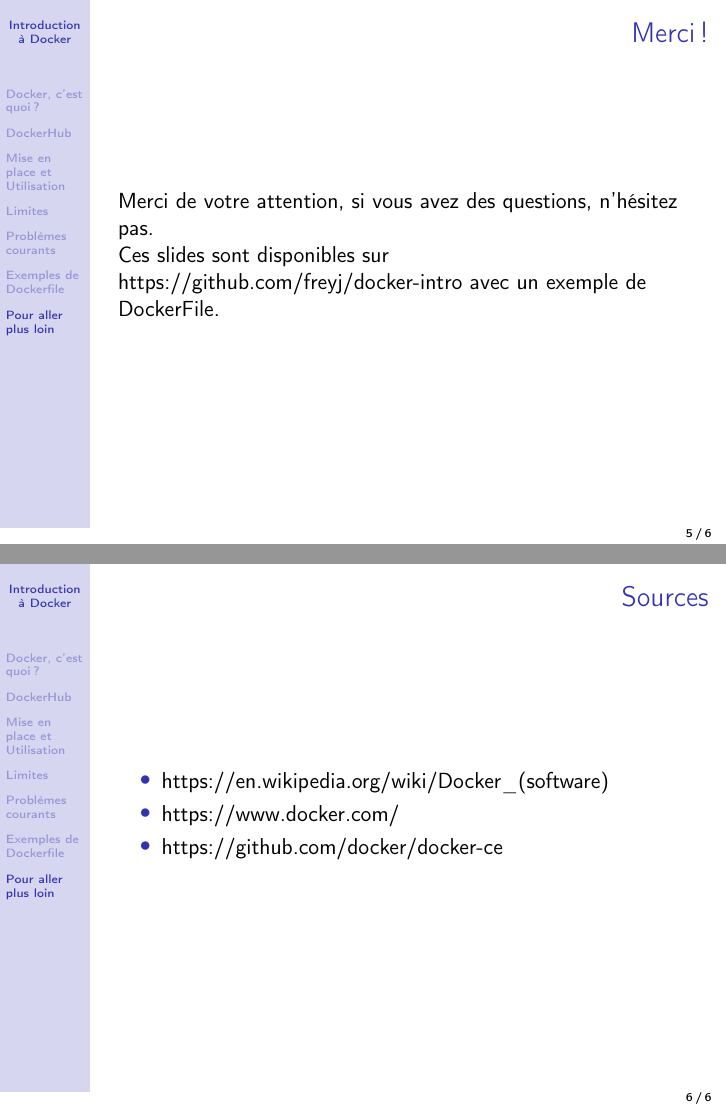
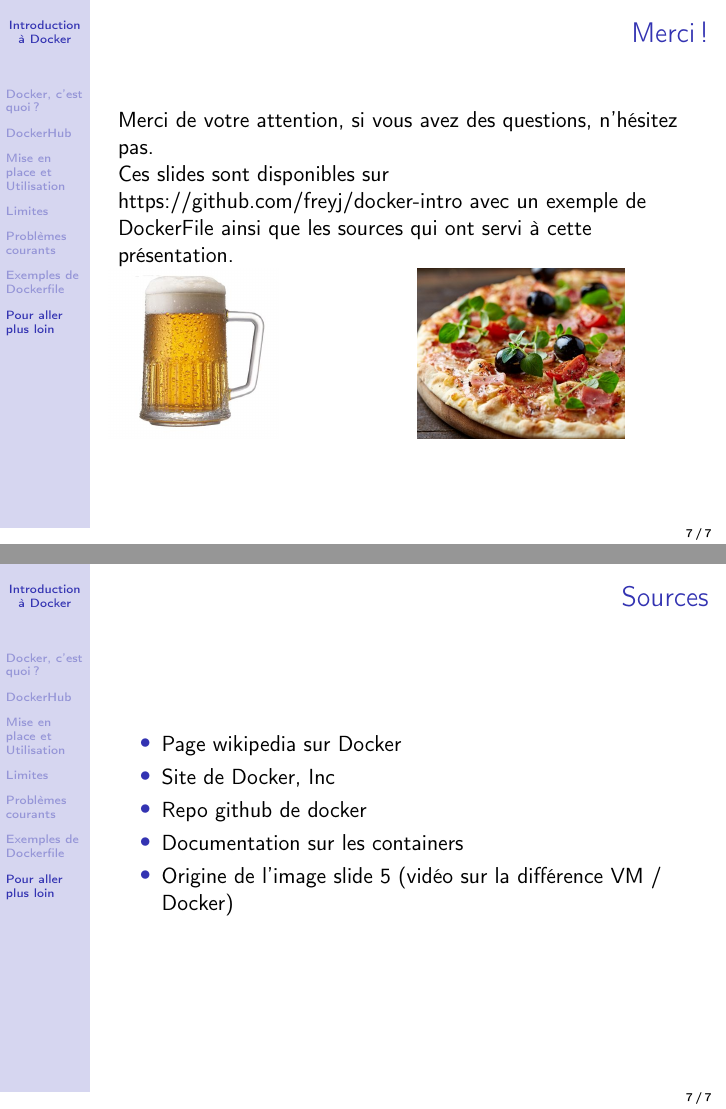
Before and after one commit to Freyj/docker-pres, LaTeX slides (main.tex, which reads slides/sources.tex, sources.tex): pages 5 and 6 of 6 before the commit and pages 7 and 8 of 8 after it, joined at a grey line. Compiled offline with pdfLaTeX.

Commit message:
Updates from Overleaf

```diff
--- a/main.tex
+++ b/main.tex
@@ -81,11 +30,11 @@
 \end{frame}
 
 \begin{section}{Docker, c'est quoi ?}
-\input{docker.tex}
+\input{slides/docker.tex}
 \end{section}
 
 \begin{section}{DockerHub}
-\input{dockerhub.tex}
+\input{slides/dockerhub.tex}
 \end{section}
 
 \begin{section}{Mise en place et Utilisation}
@@ -111,10 +60,19 @@
     Merci de votre attention, si vous avez des questions, n'hésitez pas.
 
     Ces slides sont disponibles sur \href{https://github.com/freyj/}{https://github.com/freyj/docker-intro}
-    avec un exemple de DockerFile.
+    avec un exemple de DockerFile ainsi que les sources qui ont servi à cette présentation.
+
+    \begin{columns}
+        \begin{column}{0.5\textwidth}
+            \includegraphics[height=3cm]{img/biere.jpg}
+        \end{column}
+        \begin{column}{0.5\textwidth}
+            \includegraphics[height=3cm]{img/pizza.jpg}
+        \end{column}
+    \end{columns}
 \end{frame}
 
-\input{sources.tex}
+\input{slides/sources.tex}
 
 
 
--- /dev/null
+++ b/slides/sources.tex
@@ -0,0 +1,9 @@
+ \begin{frame}[noframenumbering]{Sources}
+ \begin{itemize}
+     \item \href{https://en.wikipedia.org/wiki/Docker_(software)}{Page wikipedia sur Docker}
+     \item \href{https://www.docker.com/}{Site de Docker, Inc}
+     \item \href{https://github.com/docker/docker-ce}{Repo github de docker}
+     \item \href{https://www.aquasec.com/wiki/display/containers/}{Documentation sur les containers}
+     \item \href{https://www.youtube.com/watch?v=TvnZTi_gaNc}{Origine de l'image slide 5 (vidéo sur la différence VM / Docker)}
+ \end{itemize}
+ \end{frame}
--- a/sources.tex
+++ /dev/null
@@ -1,7 +0,0 @@
- \begin{frame}{Sources}
- \begin{itemize}
-     \item \href{https://en.wikipedia.org/wiki/Docker_(software)}{https://en.wikipedia.org/wiki/Docker\_(software)}
-     \item \href{https://www.docker.com/}{https://www.docker.com/}
-     \item \href{https://github.com/docker/docker-ce}{https://github.com/docker/docker-ce}
- \end{itemize}
- \end{frame}
```
Also changed, not shown: docker.tex (deleted, +0 -15 lines), slides/docker.tex (added, +34 -0 lines), img/biere.jpg (added), img/dockerVSVM.jpg (added), img/pizza.jpg (added), slides/dockerhub.tex (added), main.tex (51 more changed lines).
